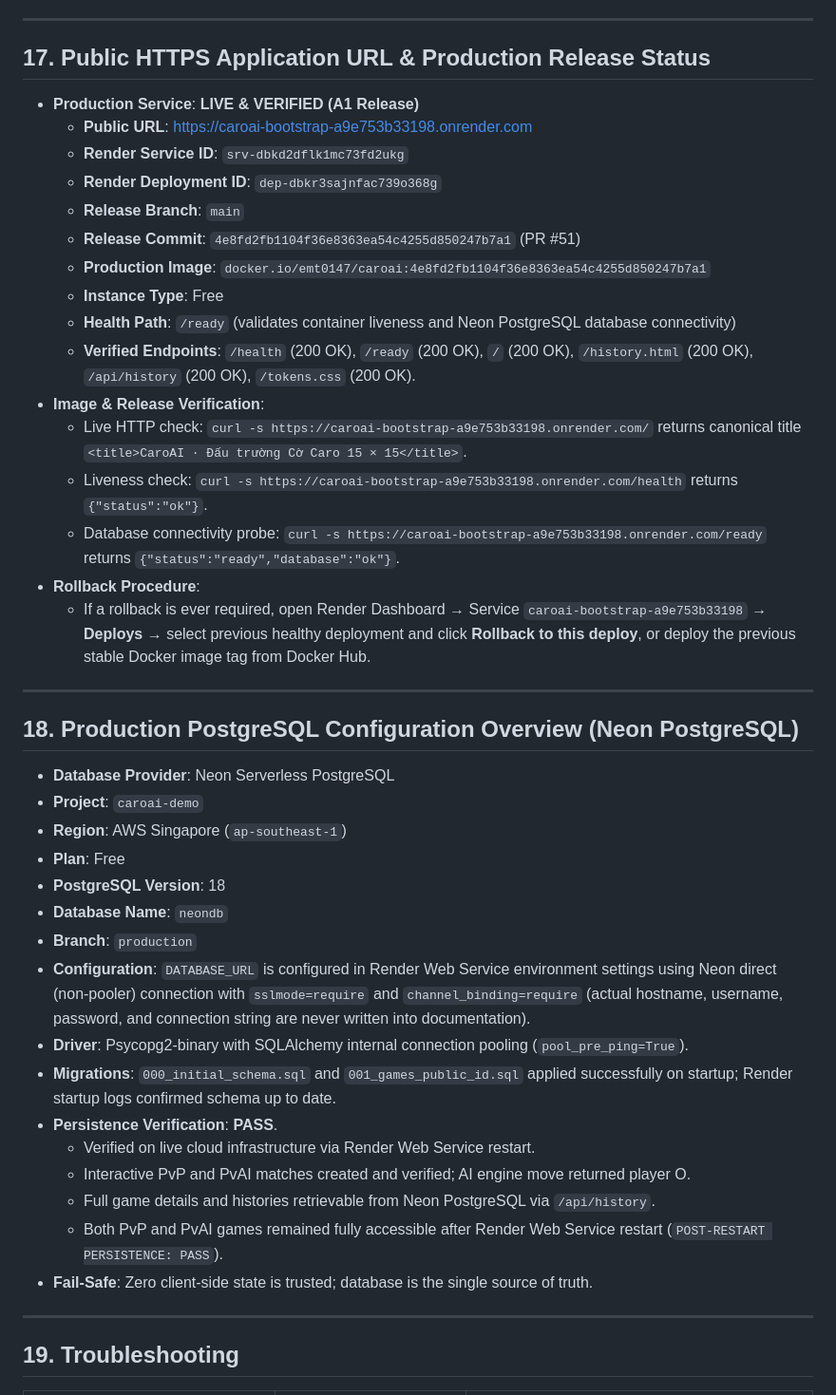
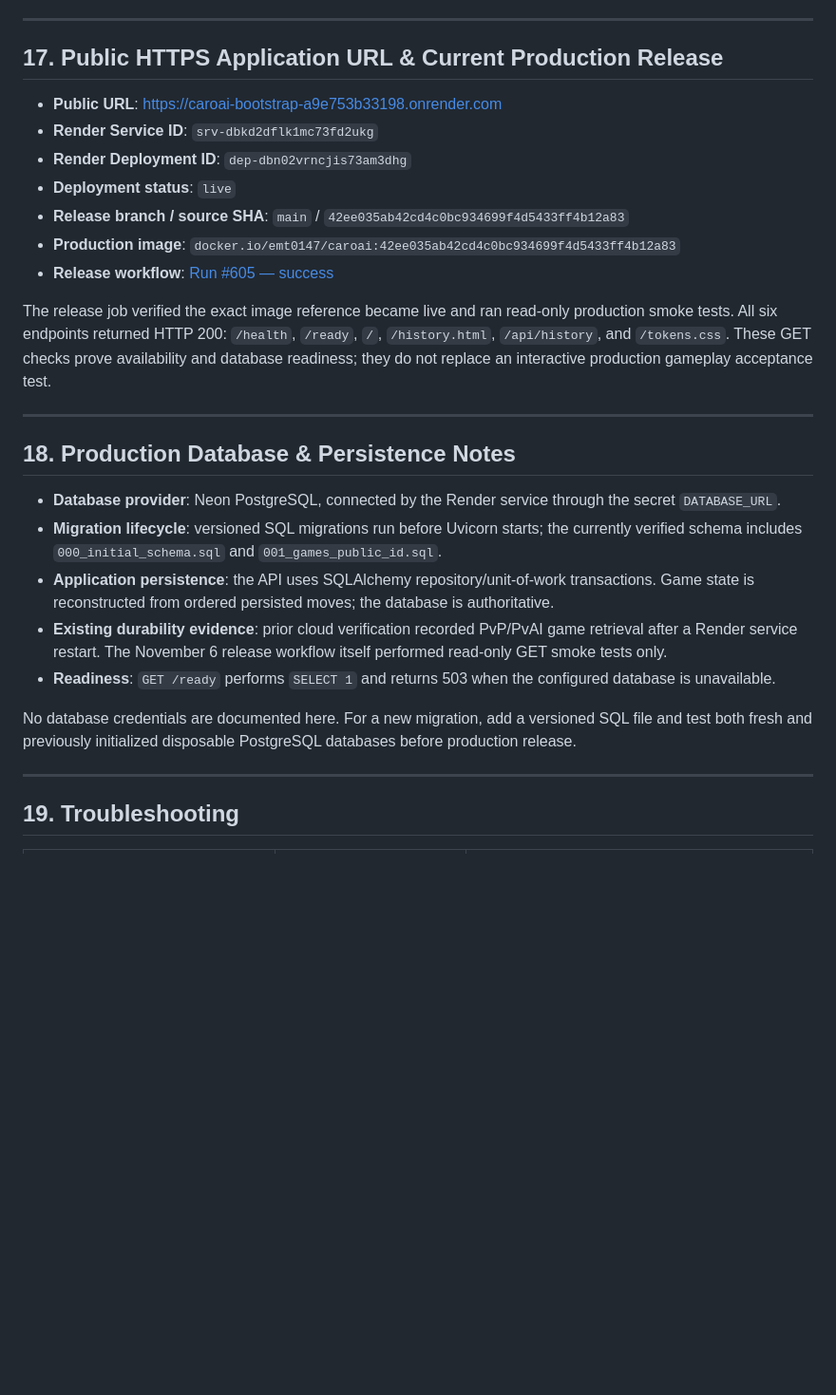
Before and after one commit to emt0147t/caroAI, a Markdown page: README.md, the part around one of its changes. Shown at 95% size. Rendered like a GitHub page; blank space fills up the shorter version.

Commit message:
docs: refresh README for verified November 6 production release

```diff
--- a/README.md
+++ b/README.md
@@ -327,43 +307,29 @@ GitHub Actions pipeline (`.github/workflows/ci-cd.yml`) automates verification o
 
 ---
 
-## 17. Public HTTPS Application URL & Production Release Status
-- **Production Service**: **LIVE & VERIFIED (A1 Release)**
-  - **Public URL**: [https://caroai-bootstrap-a9e753b33198.onrender.com](https://caroai-bootstrap-a9e753b33198.onrender.com)
-  - **Render Service ID**: `srv-dbkd2dflk1mc73fd2ukg`
-  - **Render Deployment ID**: `dep-dbkr3sajnfac739o368g`
-  - **Release Branch**: `main`
-  - **Release Commit**: `4e8fd2fb1104f36e8363ea54c4255d850247b7a1` (PR #51)
-  - **Production Image**: `docker.io/emt0147/caroai:4e8fd2fb1104f36e8363ea54c4255d850247b7a1`
-  - **Instance Type**: Free
-  - **Health Path**: `/ready` (validates container liveness and Neon PostgreSQL database connectivity)
-  - **Verified Endpoints**: `/health` (200 OK), `/ready` (200 OK), `/` (200 OK), `/history.html` (200 OK), `/api/history` (200 OK), `/tokens.css` (200 OK).
-- **Image & Release Verification**:
-  - Live HTTP check: `curl -s https://caroai-bootstrap-a9e753b33198.onrender.com/` returns canonical title `<title>CaroAI · Đấu trường Cờ Caro 15 × 15</title>`.
-  - Liveness check: `curl -s https://caroai-bootstrap-a9e753b33198.onrender.com/health` returns `{"status":"ok"}`.
-  - Database connectivity probe: `curl -s https://caroai-bootstrap-a9e753b33198.onrender.com/ready` returns `{"status":"ready","database":"ok"}`.
-- **Rollback Procedure**:
-  - If a rollback is ever required, open Render Dashboard → Service `caroai-bootstrap-a9e753b33198` → **Deploys** → select previous healthy deployment and click **Rollback to this deploy**, or deploy the previous stable Docker image tag from Docker Hub.
+## 17. Public HTTPS Application URL & Current Production Release
+
+- **Public URL**: [https://caroai-bootstrap-a9e753b33198.onrender.com](https://caroai-bootstrap-a9e753b33198.onrender.com)
+- **Render Service ID**: `srv-dbkd2dflk1mc73fd2ukg`
+- **Render Deployment ID**: `dep-dbn02vrncjis73am3dhg`
+- **Deployment status**: `live`
+- **Release branch / source SHA**: `main` / `42ee035ab42cd4c0bc934699f4d5433ff4b12a83`
+- **Production image**: `docker.io/emt0147/caroai:42ee035ab42cd4c0bc934699f4d5433ff4b12a83`
+- **Release workflow**: [Run #605 — success](https://github.com/emt0147t/caroAI/actions/runs/42253079008)
+
+The release job verified the exact image reference became live and ran read-only production smoke tests. All six endpoints returned HTTP 200: `/health`, `/ready`, `/`, `/history.html`, `/api/history`, and `/tokens.css`. These GET checks prove availability and database readiness; they do not replace an interactive production gameplay acceptance test.
 
 ---
 
-## 18. Production PostgreSQL Configuration Overview (Neon PostgreSQL)
-- **Database Provider**: Neon Serverless PostgreSQL
-- **Project**: `caroai-demo`
-- **Region**: AWS Singapore (`ap-southeast-1`)
-- **Plan**: Free
-- **PostgreSQL Version**: 18
-- **Database Name**: `neondb`
-- **Branch**: `production`
-- **Configuration**: `DATABASE_URL` is configured in Render Web Service environment settings using Neon direct (non-pooler) connection with `sslmode=require` and `channel_binding=require` (actual hostname, username, password, and connection string are never written into documentation).
-- **Driver**: Psycopg2-binary with SQLAlchemy internal connection pooling (`pool_pre_ping=True`).
-- **Migrations**: `000_initial_schema.sql` and `001_games_public_id.sql` applied successfully on startup; Render startup logs confirmed schema up to date.
-- **Persistence Verification**: **PASS**.
-  - Verified on live cloud infrastructure via Render Web Service restart.
-  - Interactive PvP and PvAI matches created and verified; AI engine move returned player O.
-  - Full game details and histories retrievable from Neon PostgreSQL via `/api/history`.
-  - Both PvP and PvAI games remained fully accessible after Render Web Service restart (`POST-RESTART PERSISTENCE: PASS`).
-- **Fail-Safe**: Zero client-side state is trusted; database is the single source of truth.
+## 18. Production Database & Persistence Notes
+
+- **Database provider**: Neon PostgreSQL, connected by the Render service through the secret `DATABASE_URL`.
+- **Migration lifecycle**: versioned SQL migrations run before Uvicorn starts; the currently verified schema includes `000_initial_schema.sql` and `001_games_public_id.sql`.
+- **Application persistence**: the API uses SQLAlchemy repository/unit-of-work transactions. Game state is reconstructed from ordered persisted moves; the database is authoritative.
+- **Existing durability evidence**: prior cloud verification recorded PvP/PvAI game retrieval after a Render service restart. The November 6 release workflow itself performed read-only GET smoke tests only.
+- **Readiness**: `GET /ready` performs `SELECT 1` and returns 503 when the configured database is unavailable.
+
+No database credentials are documented here. For a new migration, add a versioned SQL file and test both fresh and previously initialized disposable PostgreSQL databases before production release.
 
 ---
 
```
Also changed, not shown: other parts of README.md (+23 -43 lines).
